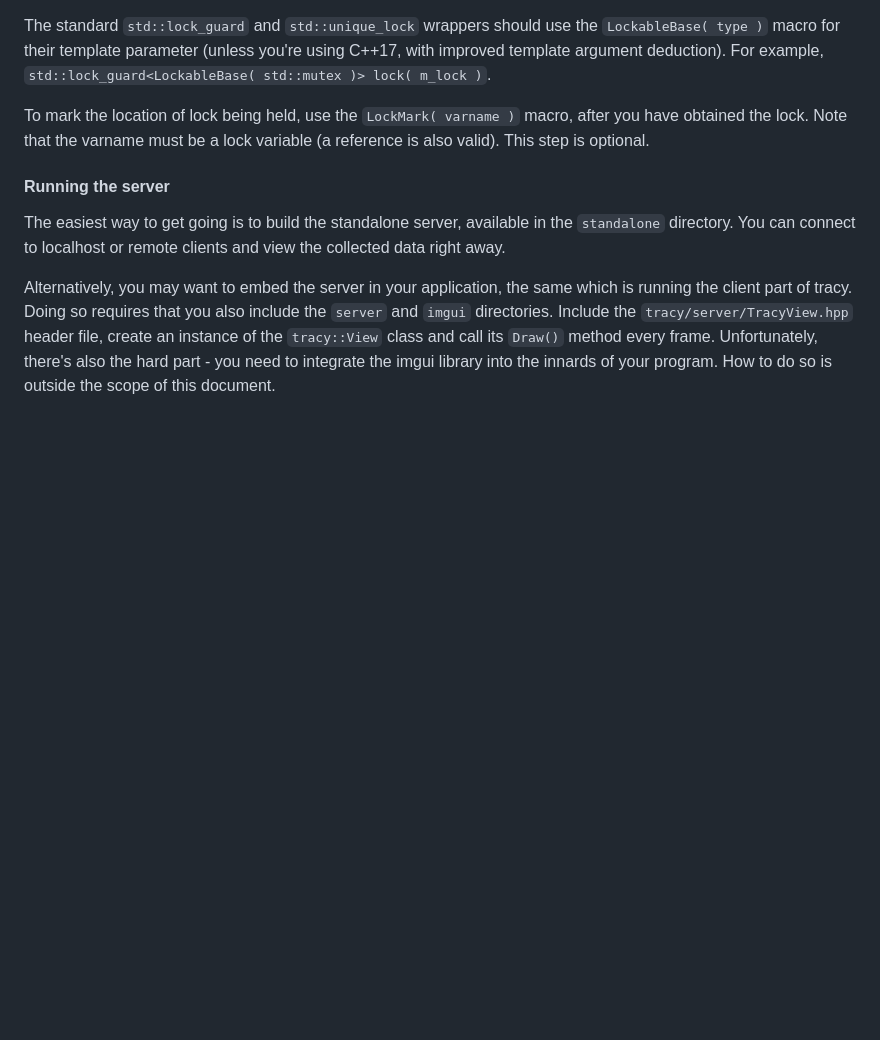
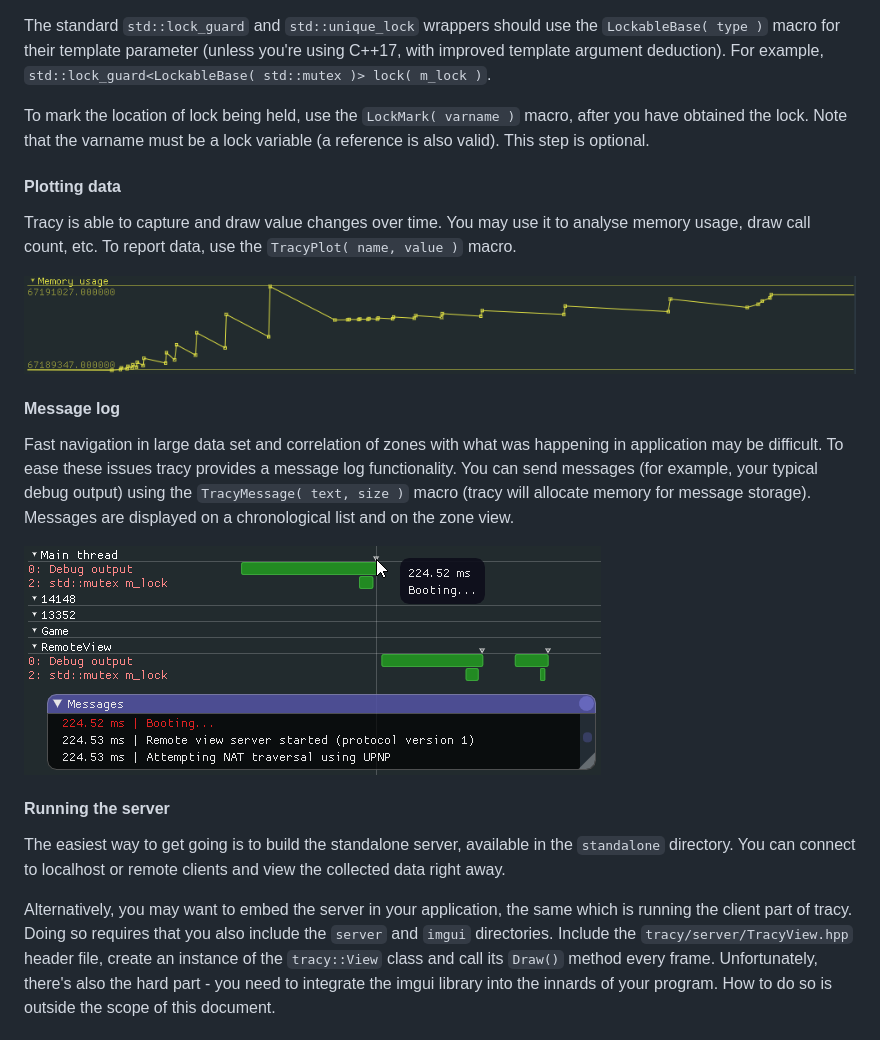
Before and after one commit to wolfpld/tracy, a Markdown page: README.md, the part around the change. Rendered like a GitHub page; pictures changed too: doc/messages.png (added), doc/plot.png (added); blank space fills up the shorter version.

Commit message:
Add plot and message log documentation.

```diff
--- a/README.md
+++ b/README.md
@@ -62,6 +62,18 @@ The standard `std::lock_guard` and `std::unique_lock` wrappers should use the `L
 
 To mark the location of lock being held, use the `LockMark( varname )` macro, after you have obtained the lock. Note that the varname must be a lock variable (a reference is also valid). This step is optional.
 
+#### Plotting data
+
+Tracy is able to capture and draw value changes over time. You may use it to analyse memory usage, draw call count, etc. To report data, use the `TracyPlot( name, value )` macro.
+
+![](doc/plot.png)
+
+#### Message log
+
+Fast navigation in large data set and correlation of zones with what was happening in application may be difficult. To ease these issues tracy provides a message log functionality. You can send messages (for example, your typical debug output) using the `TracyMessage( text, size )` macro (tracy will allocate memory for message storage). Messages are displayed on a chronological list and on the zone view.
+
+![](doc/messages.png)
+
 #### Running the server
 
 The easiest way to get going is to build the standalone server, available in the `standalone` directory. You can connect to localhost or remote clients and view the collected data right away.
```
